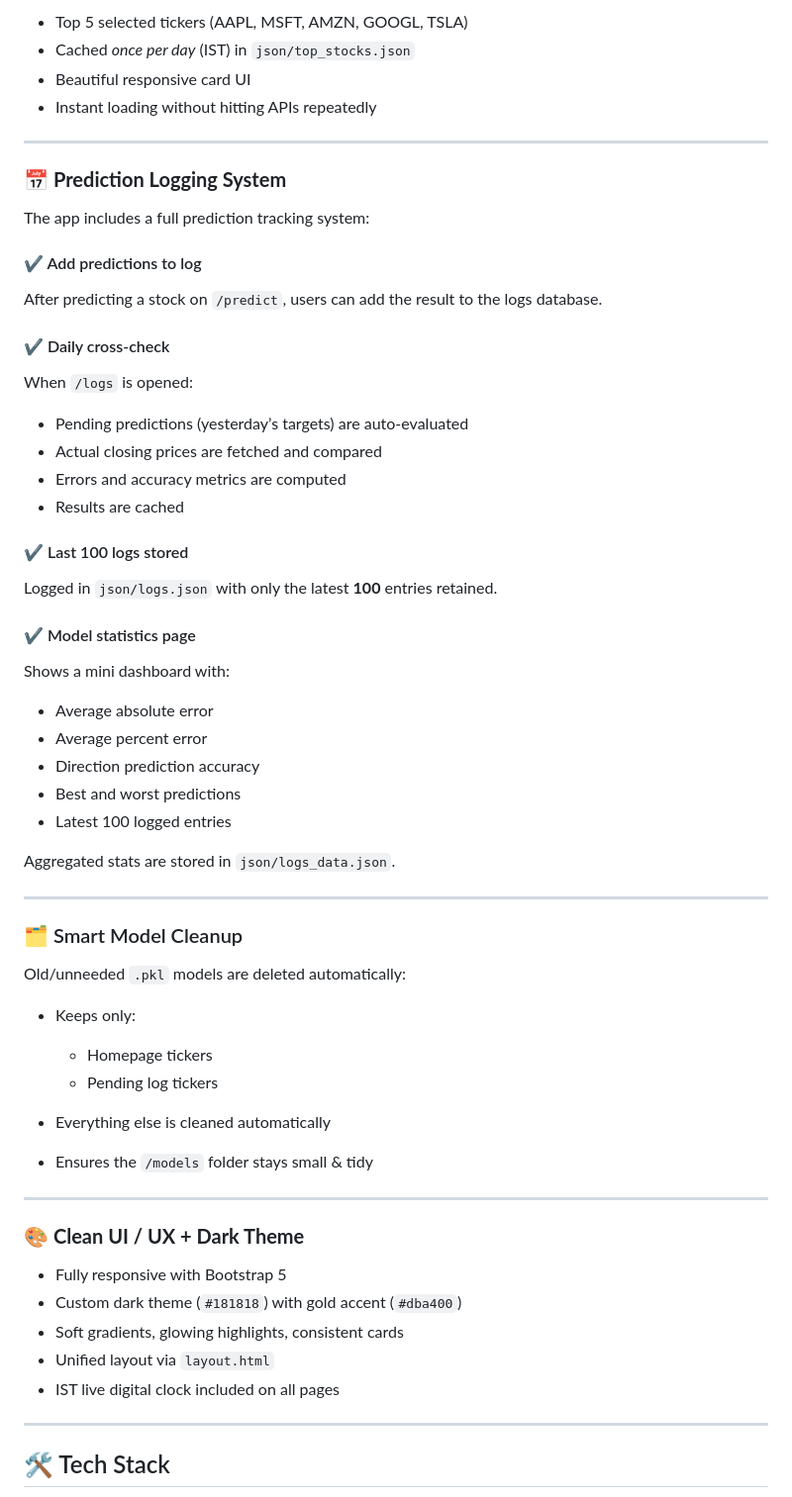
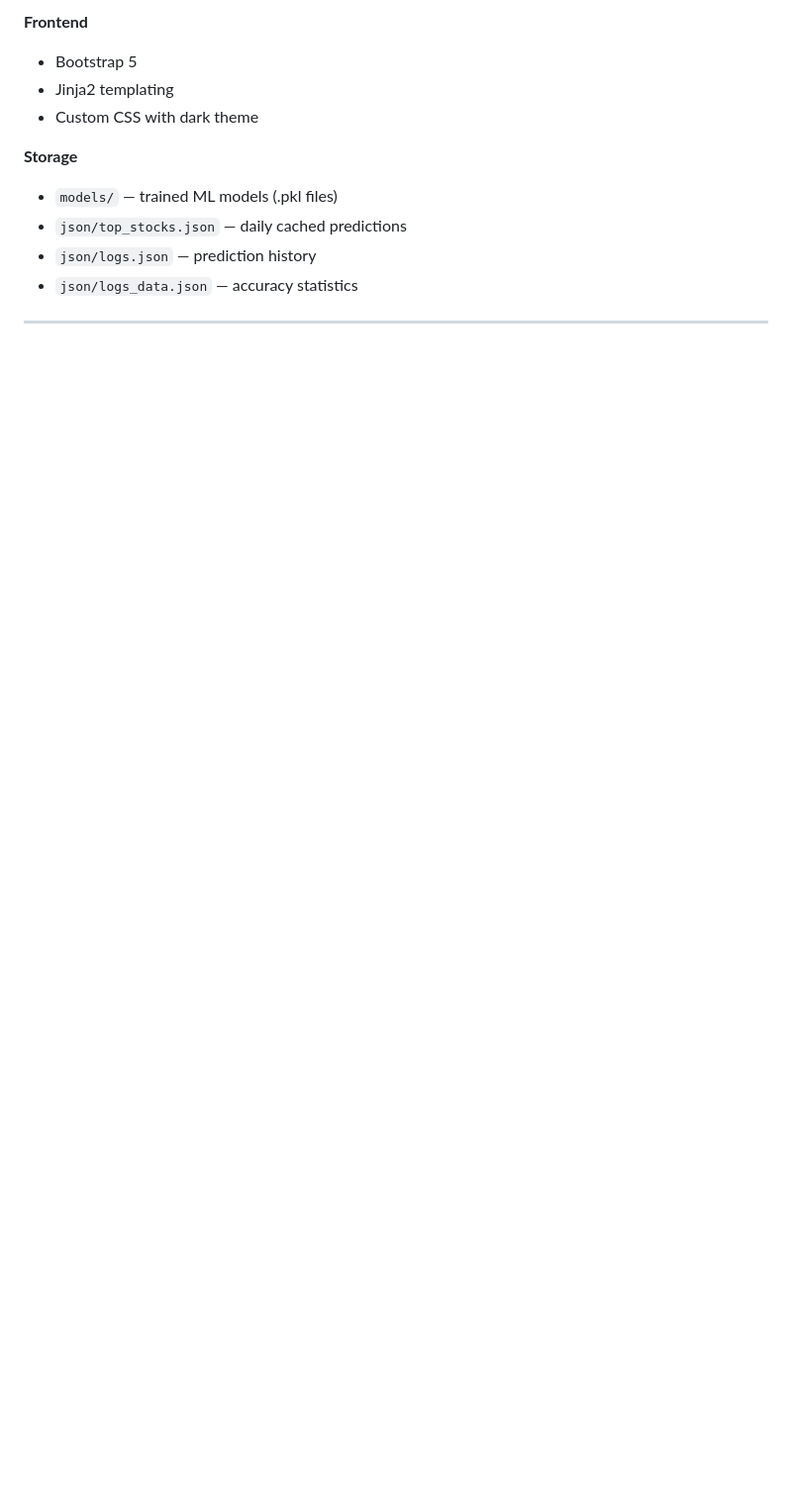
Before and after one commit to RDC28/machine-learning-projects, a Markdown page: major-projects/stock-market-prediction/README.md, the part around one of its changes. Shown at 99% size. Rendered like a GitHub page; blank space fills up the shorter version.

```diff
--- a/major-projects/stock-market-prediction/README.md
+++ b/major-projects/stock-market-prediction/README.md
@@ -30,68 +65,14 @@ The home page shows:
 
-* Top 5 selected tickers (AAPL, MSFT, AMZN, GOOGL, TSLA)
-* Cached *once per day* (IST) in `json/top_stocks.json`
-* Beautiful responsive card UI
-* Instant loading without hitting APIs repeatedly
+**Frontend**
+- Bootstrap 5
+- Jinja2 templating
+- Custom CSS with dark theme
+
+**Storage**
+- `models/` — trained ML models (.pkl files)
+- `json/top_stocks.json` — daily cached predictions
+- `json/logs.json` — prediction history
+- `json/logs_data.json` — accuracy statistics
 
 ---
 
-### 📅 **Prediction Logging System**
-
-The app includes a full prediction tracking system:
-
-#### ✔ Add predictions to log
-
-After predicting a stock on `/predict`, users can add the result to the logs database.
-
-#### ✔ Daily cross-check
-
-When `/logs` is opened:
-
-* Pending predictions (yesterday’s targets) are auto-evaluated
-* Actual closing prices are fetched and compared
-* Errors and accuracy metrics are computed
-* Results are cached
-
-#### ✔ Last 100 logs stored
-
-Logged in `json/logs.json` with only the latest **100** entries retained.
-
-#### ✔ Model statistics page
-
-Shows a mini dashboard with:
-
-* Average absolute error
-* Average percent error
-* Direction prediction accuracy
-* Best and worst predictions
-* Latest 100 logged entries
-
-Aggregated stats are stored in `json/logs_data.json`.
-
----
-
-### 🗂 Smart Model Cleanup
-
-Old/unneeded `.pkl` models are deleted automatically:
-
-* Keeps only:
-
-  * Homepage tickers
-  * Pending log tickers
-* Everything else is cleaned automatically
-* Ensures the `/models` folder stays small & tidy
-
----
-
-### 🎨 **Clean UI / UX + Dark Theme**
-
-* Fully responsive with Bootstrap 5
-* Custom dark theme (`#181818`) with gold accent (`#dba400`)
-* Soft gradients, glowing highlights, consistent cards
-* Unified layout via `layout.html`
-* IST live digital clock included on all pages
-
----
-
-## 🛠 Tech Stack
-
```
Also changed, not shown: other parts of major-projects/stock-market-prediction/README.md (+88 -88 lines).
